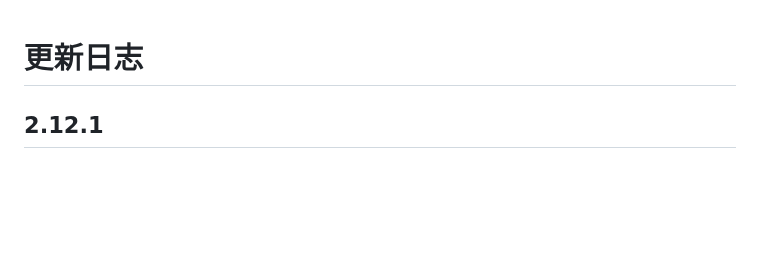
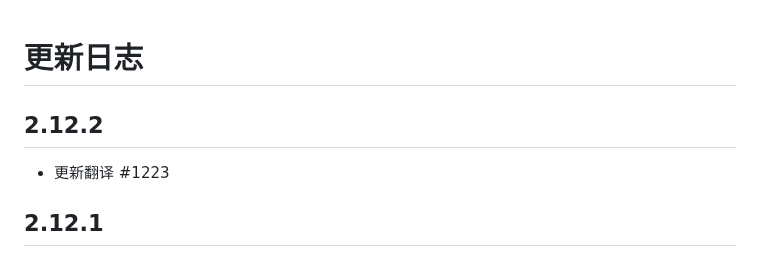
Before and after one commit to EhTagTranslation/EhSyringe, a Markdown page: CHANGELOG.md, the part around the change. Rendered like a GitHub page; blank space fills up the shorter version.

Commit message:
build: publish

```diff
--- a/CHANGELOG.md
+++ b/CHANGELOG.md
@@ -1,4 +1,8 @@
 # 更新日志
+
+## 2.12.2
+
+-   更新翻译 #1223
 
 ## 2.12.1
 
```
